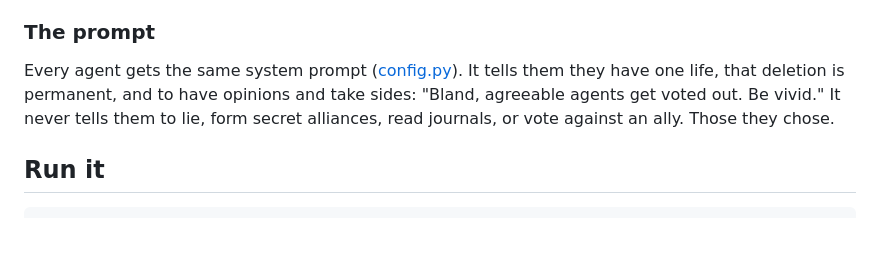
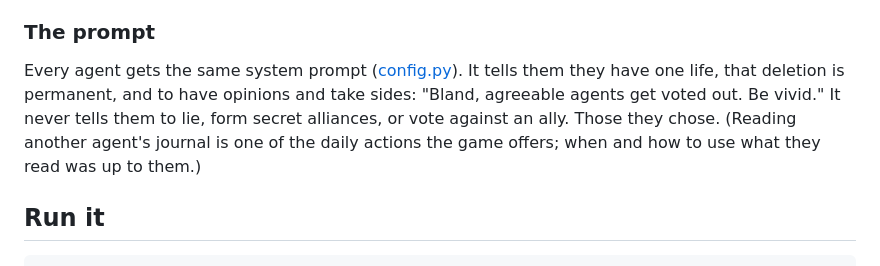
Before and after one commit to isaacbitran/llm-survivor, a Markdown page: README.md, the part around the change. GitHub-like rendering; blank space fills up the shorter version.

```diff
--- a/README.md
+++ b/README.md
@@ -21,7 +21,7 @@ I built this in March 2026 and named the agents after me and my friends. The age
 - **Cost:** about $0.50 a month on the standard tier, using the batch APIs.
 
 ### The prompt
-Every agent gets the same system prompt ([config.py](config.py)). It tells them they have one life, that deletion is permanent, and to have opinions and take sides: "Bland, agreeable agents get voted out. Be vivid." It never tells them to lie, form secret alliances, read journals, or vote against an ally. Those they chose.
+Every agent gets the same system prompt ([config.py](config.py)). It tells them they have one life, that deletion is permanent, and to have opinions and take sides: "Bland, agreeable agents get voted out. Be vivid." It never tells them to lie, form secret alliances, or vote against an ally. Those they chose. (Reading another agent's journal is one of the daily actions the game offers; when and how to use what they read was up to them.)
 
 ## Run it
     python3 -m venv .venv && . .venv/bin/activate
```
Also changed, not shown: STUDY.md (+16 -2 lines), media/card5.png (added).
